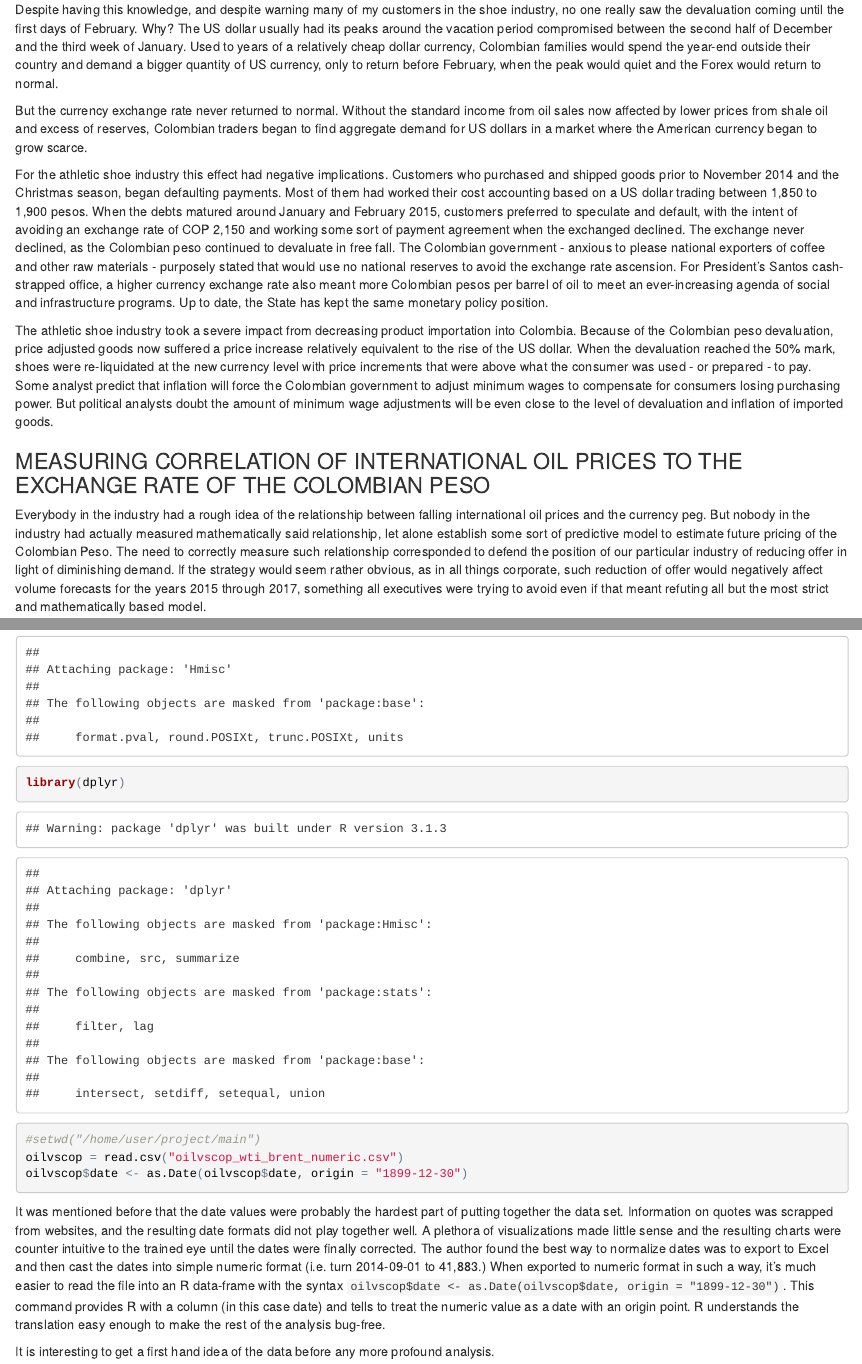
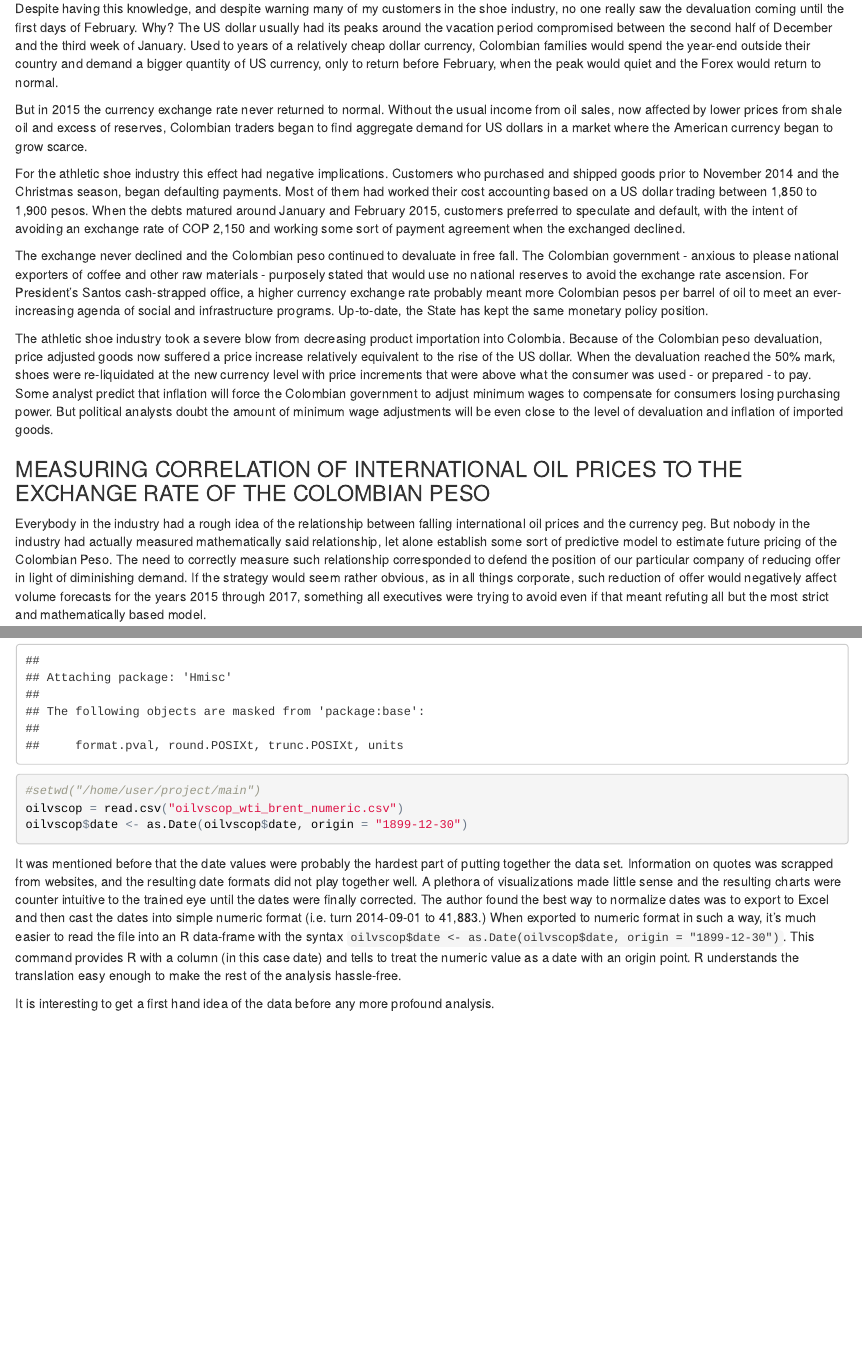
Before and after one commit to ameilij/oilvscop, an R Markdown document (oil_cop_corr.rmd): the page in a window 1100 px wide, from 430 px down before the commit and from 740 px down after it, so that both start at the same text, and a second part further down, joined at a grey line. The pictures show the output file oil_cop_corr.html that the author committed with the source, opened offline.

Commit message:
chore: final editing on white paper and images.

````diff
--- a/oil_cop_corr.rmd
+++ b/oil_cop_corr.rmd
@@ -15,15 +19,17 @@ It was in August of 2014 that I first heard from several executives of the Colom
 
 Despite having this knowledge, and despite warning many of my customers in the shoe industry, no one really saw the devaluation coming until the first days of February. Why? The US dollar usually had its peaks around the vacation period compromised between the second half of December and the third week of January. Used to years of a relatively cheap dollar currency, Colombian families would spend the year-end outside their country and demand a bigger quantity of US currency, only to return before February, when the peak would quiet and the Forex would return to normal.
 
-But the currency exchange rate never returned to normal. Without the standard income from oil sales now affected by lower prices from shale oil and excess of reserves, Colombian traders began to find aggregate demand for US dollars in a market where the American currency began to grow scarce.
+But in 2015 the currency exchange rate never returned to normal. Without the usual income from oil sales, now affected by lower prices from shale oil and excess of reserves, Colombian traders began to find aggregate demand for US dollars in a market where the American currency began to grow scarce.
 
-For the athletic shoe industry this effect had negative implications. Customers who purchased and shipped goods prior to November 2014 and the Christmas season, began defaulting payments. Most of them had worked their cost accounting based on a US dollar trading between 1,850 to 1,900 pesos. When the debts matured around January and February 2015, customers preferred to speculate and default, with the intent of avoiding an exchange rate of COP 2,150 and working some sort of payment agreement when the exchanged declined. The exchange never declined, as the Colombian peso continued to devaluate in free fall. The Colombian government - anxious to please national exporters of coffee and other raw materials - purposely stated that would use no national reserves to avoid the exchange rate ascension. For President's Santos cash-strapped office, a higher currency exchange rate also meant more Colombian pesos per barrel of oil to meet an ever-increasing agenda of social and infrastructure programs. Up to date, the State has kept the same monetary policy position.
+For the athletic shoe industry this effect had negative implications. Customers who purchased and shipped goods prior to November 2014 and the Christmas season, began defaulting payments. Most of them had worked their cost accounting based on a US dollar trading between 1,850 to 1,900 pesos. When the debts matured around January and February 2015, customers preferred to speculate and default, with the intent of avoiding an exchange rate of COP 2,150 and working some sort of payment agreement when the exchanged declined.
 
-The athletic shoe industry took a severe impact from decreasing product importation into Colombia. Because of the Colombian peso devaluation, price adjusted goods now suffered a price increase relatively equivalent to the rise of the US dollar. When the devaluation reached the 50% mark, shoes were re-liquidated at the new currency level with price increments that were above what the consumer was used - or prepared - to pay. Some analyst predict that inflation will force the Colombian government to adjust minimum wages to compensate for consumers losing purchasing power. But political analysts doubt the amount of minimum wage adjustments will be even close to the level of devaluation and inflation of imported goods.
+The exchange never declined and the Colombian peso continued to devaluate in free fall. The Colombian government - anxious to please national exporters of coffee and other raw materials - purposely stated that would use no national reserves to avoid the exchange rate ascension. For President's Santos cash-strapped office, a higher currency exchange rate probably meant more Colombian pesos per barrel of oil to meet an ever-increasing agenda of social and infrastructure programs. Up-to-date, the State has kept the same monetary policy position.
+
+The athletic shoe industry took a severe blow from decreasing product importation into Colombia. Because of the Colombian peso devaluation, price adjusted goods now suffered a price increase relatively equivalent to the rise of the US dollar. When the devaluation reached the 50% mark, shoes were re-liquidated at the new currency level with price increments that were above what the consumer was used - or prepared - to pay. Some analyst predict that inflation will force the Colombian government to adjust minimum wages to compensate for consumers losing purchasing power. But political analysts doubt the amount of minimum wage adjustments will be even close to the level of devaluation and inflation of imported goods.
 
 ### MEASURING CORRELATION OF INTERNATIONAL OIL PRICES TO THE EXCHANGE RATE OF THE COLOMBIAN PESO
 
-Everybody in the industry had a rough idea of the relationship between falling international oil prices and the currency peg. But nobody in the industry had actually measured mathematically said relationship, let alone establish some sort of predictive model to estimate future pricing of the Colombian Peso. The need to correctly measure such relationship corresponded to defend the position of our particular industry of reducing offer in light of diminishing demand. If the strategy would seem rather obvious, as in all things corporate, such reduction of offer would negatively affect volume forecasts for the years 2015 through 2017, something all executives were trying to avoid even if that meant refuting all but the most strict and mathematically based model.
+Everybody in the industry had a rough idea of the relationship between falling international oil prices and the currency peg. But nobody in the industry had actually measured mathematically said relationship, let alone establish some sort of predictive model to estimate future pricing of the Colombian Peso. The need to correctly measure such relationship corresponded to defend the position of our particular company of reducing offer in light of diminishing demand. If the strategy would seem rather obvious, as in all things corporate, such reduction of offer would negatively affect volume forecasts for the years 2015 through 2017, something all executives were trying to avoid even if that meant refuting all but the most strict and mathematically based model.
 
 ## Creating a Data Set for Measuring the Correlation
 
@@ -43,14 +49,13 @@ The first step towards the explorative data analysis of the information was read
 library(ggplot2)
 library(reshape2)
 library(Hmisc)
-library(dplyr)
 
 #setwd("/home/user/project/main")
 oilvscop = read.csv("oilvscop_wti_brent_numeric.csv")
 oilvscop$date <- as.Date(oilvscop$date, origin = "1899-12-30")
 ```
 
-It was mentioned before that the date values were probably the hardest part of putting together the data set. Information on quotes was scrapped from websites, and the resulting date formats did not play together well. A plethora of visualizations made little sense and the resulting charts were counter intuitive to the trained eye until the dates were finally corrected. The author found the best way to normalize dates was to export to Excel and then cast the dates into simple numeric format (i.e. turn 2014-09-01 to 41,883.) When exported to numeric format in such a way, it's much easier to read the file into an R data-frame with the syntax `oilvscop$date <- as.Date(oilvscop$date, origin = "1899-12-30")`. This command provides R with a column (in this case date) and tells to treat the numeric value as a date with an origin point. R understands the translation easy enough to make the rest of the analysis bug-free.
+It was mentioned before that the date values were probably the hardest part of putting together the data set. Information on quotes was scrapped from websites, and the resulting date formats did not play together well. A plethora of visualizations made little sense and the resulting charts were counter intuitive to the trained eye until the dates were finally corrected. The author found the best way to normalize dates was to export to Excel and then cast the dates into simple numeric format (i.e. turn 2014-09-01 to 41,883.) When exported to numeric format in such a way, it's much easier to read the file into an R data-frame with the syntax `oilvscop$date <- as.Date(oilvscop$date, origin = "1899-12-30")`. This command provides R with a column (in this case date) and tells to treat the numeric value as a date with an origin point. R understands the translation easy enough to make the rest of the analysis hassle-free.
 
 It is interesting to get a first hand idea of the data before any more profound analysis.
 
````
Also changed, not shown: Colombian-Oil-Refinery.png (added), oil_cop_corr.html, oil_cop_corr.rmd (6 more changed lines).
